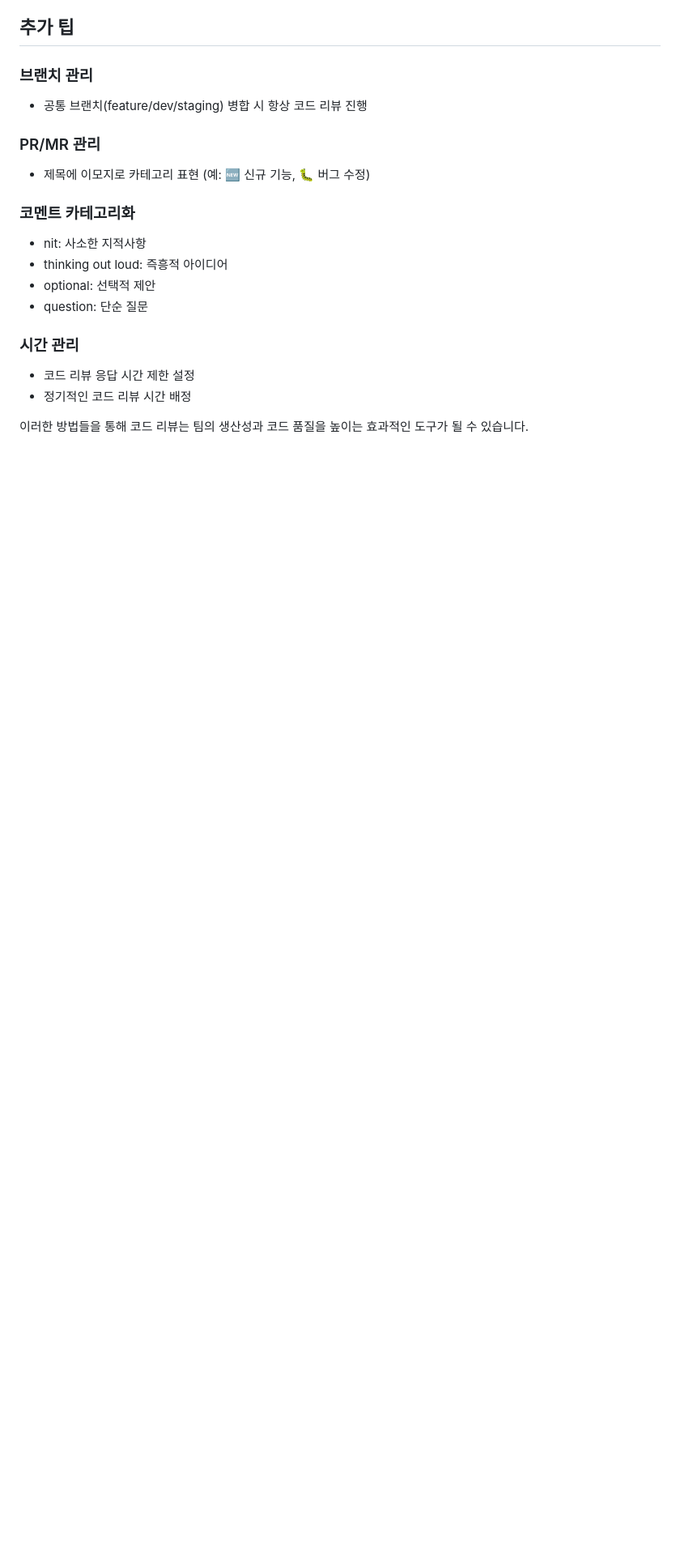
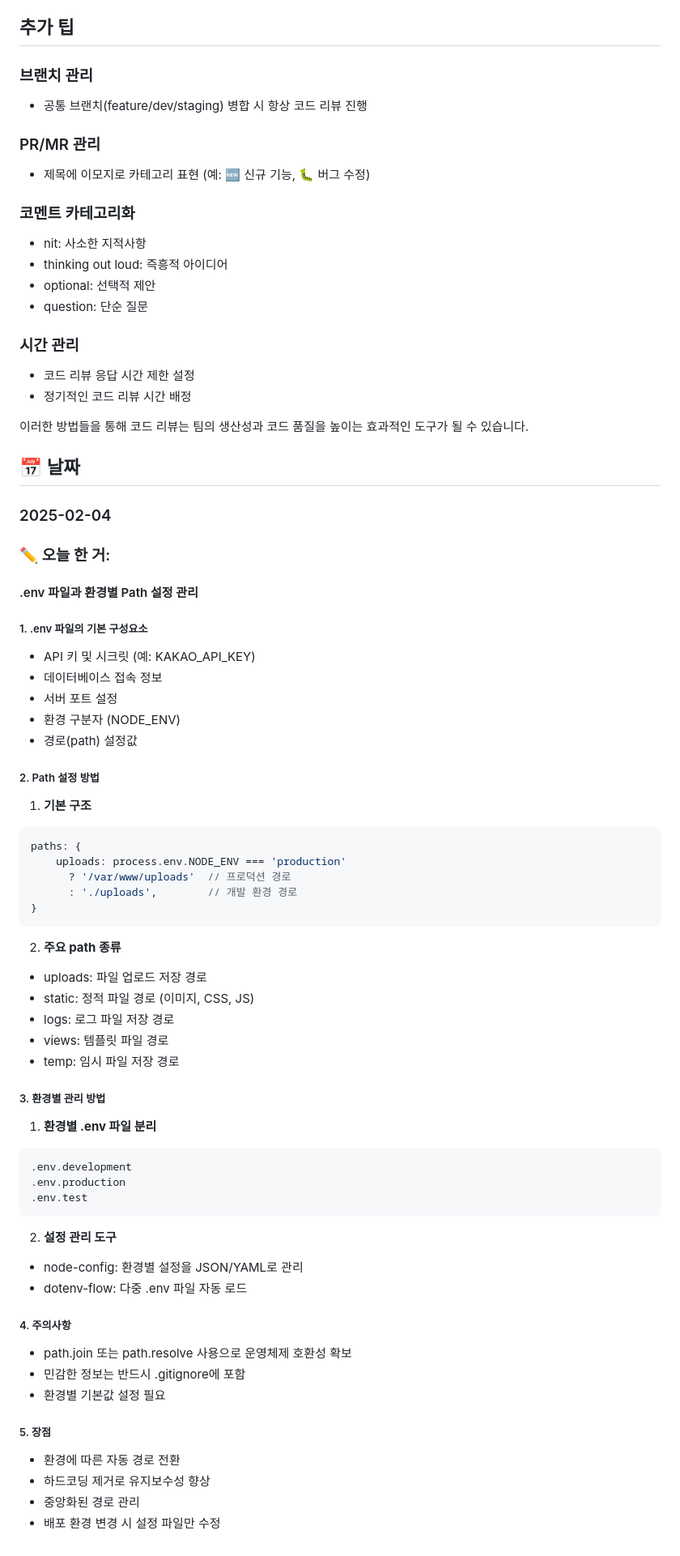
Before and after one commit to NJ97S/BackRight, a Markdown page: TIL/HG.md, the part around the change. Shown at 81% size. Rendered like a GitHub page; blank space fills up the shorter version.

Commit message:
docs: 허건 250204 TIL작성

````diff
--- a/TIL/HG.md
+++ b/TIL/HG.md
@@ -799,3 +799,58 @@ Python의 타입 힌트는 동적 타이핑 언어인 Python에 정적 타입
 - 정기적인 코드 리뷰 시간 배정
 
 이러한 방법들을 통해 코드 리뷰는 팀의 생산성과 코드 품질을 높이는 효과적인 도구가 될 수 있습니다.
+
+## 📅 날짜
+
+### 2025-02-04
+
+### ✏️ 오늘 한 거:
+
+#### .env 파일과 환경별 Path 설정 관리
+
+##### 1. .env 파일의 기본 구성요소
+- API 키 및 시크릿 (예: KAKAO_API_KEY)
+- 데이터베이스 접속 정보
+- 서버 포트 설정
+- 환경 구분자 (NODE_ENV)
+- 경로(path) 설정값
+
+##### 2. Path 설정 방법
+1. **기본 구조**
+```javascript
+paths: {
+    uploads: process.env.NODE_ENV === 'production'
+      ? '/var/www/uploads'  // 프로덕션 경로
+      : './uploads',        // 개발 환경 경로
+}
+```
+
+2. **주요 path 종류**
+- uploads: 파일 업로드 저장 경로
+- static: 정적 파일 경로 (이미지, CSS, JS)
+- logs: 로그 파일 저장 경로
+- views: 템플릿 파일 경로
+- temp: 임시 파일 저장 경로
+
+##### 3. 환경별 관리 방법
+1. **환경별 .env 파일 분리**
+```plaintext
+.env.development
+.env.production
+.env.test
+```
+
+2. **설정 관리 도구**
+- node-config: 환경별 설정을 JSON/YAML로 관리
+- dotenv-flow: 다중 .env 파일 자동 로드
+
+##### 4. 주의사항
+- path.join 또는 path.resolve 사용으로 운영체제 호환성 확보
+- 민감한 정보는 반드시 .gitignore에 포함
+- 환경별 기본값 설정 필요
+
+##### 5. 장점
+- 환경에 따른 자동 경로 전환
+- 하드코딩 제거로 유지보수성 향상
+- 중앙화된 경로 관리
+- 배포 환경 변경 시 설정 파일만 수정
````
